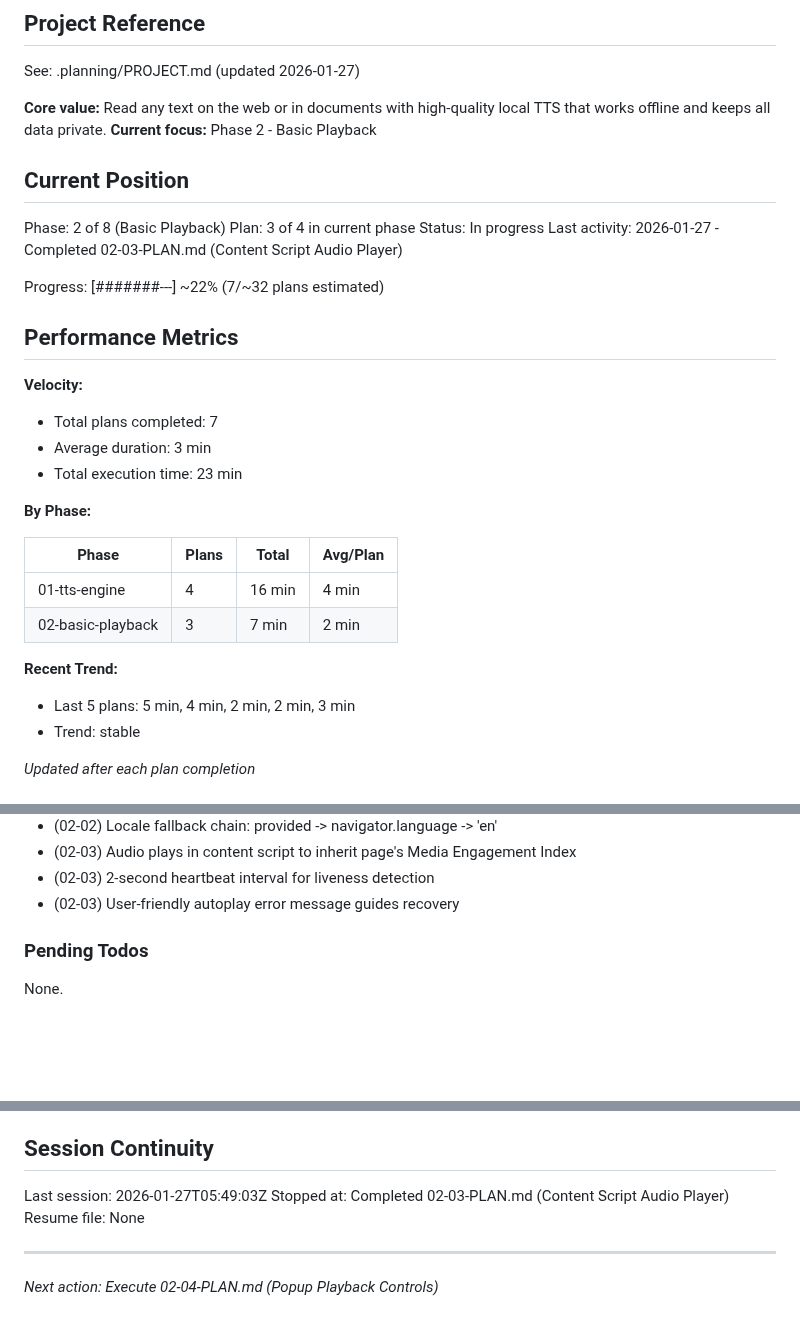
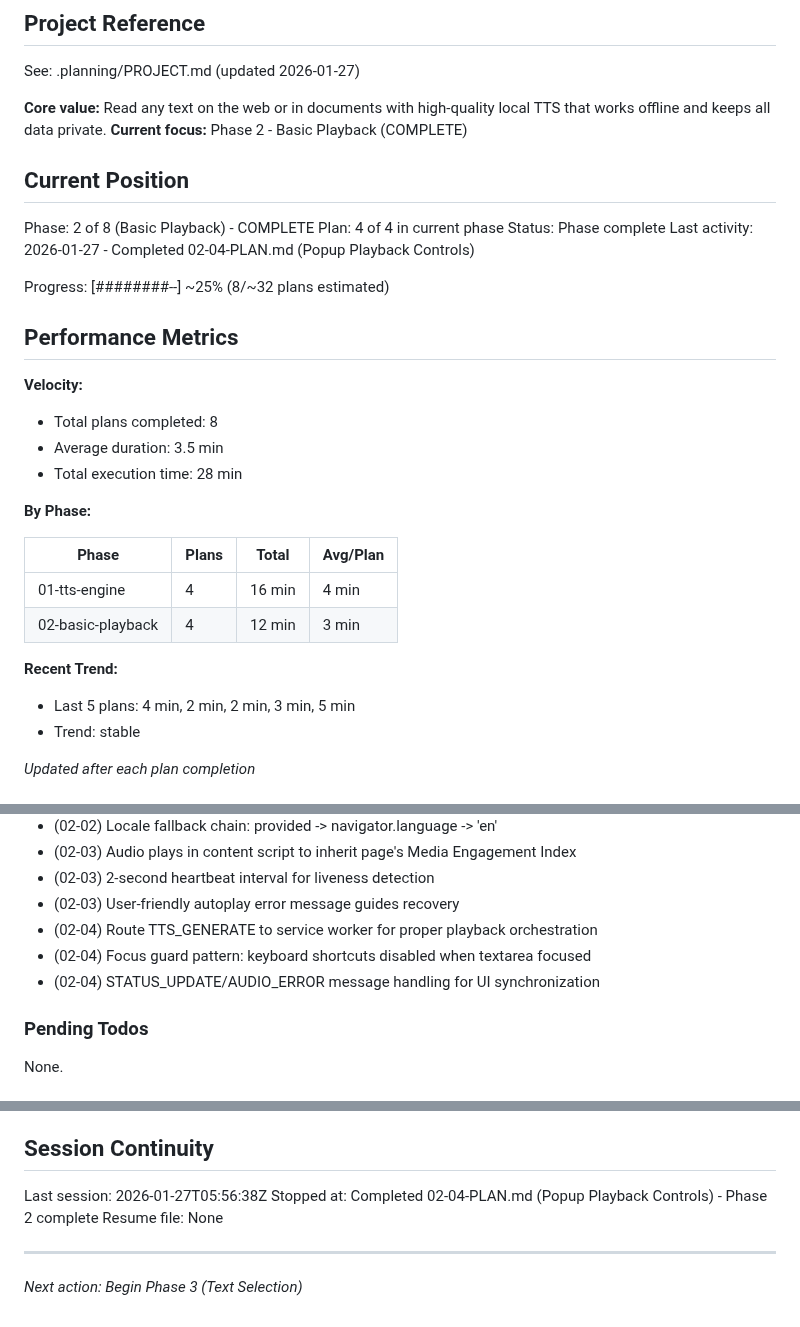
Before and after one commit to LucaDeLeo/best-tts, a Markdown page: .planning/STATE.md, 3 parts joined by grey strips. GitHub-like rendering; blank space fills up the shorter version.

Commit message:
docs(02-04): complete Popup Playback Controls plan
Tasks completed: 3/3
- Update popup HTML with playback controls
- Add CSS for new playback controls
- Implement playback control logic and keyboard shortcuts

SUMMARY: .planning/phases/02-basic-playback/02-04-SUMMARY.md

Phase 2 (Basic Playback) complete.

```diff
--- a/.planning/STATE.md
+++ b/.planning/STATE.md
@@ -5,33 +5,33 @@
 See: .planning/PROJECT.md (updated 2026-01-27)
 
 **Core value:** Read any text on the web or in documents with high-quality local TTS that works offline and keeps all data private.
-**Current focus:** Phase 2 - Basic Playback
+**Current focus:** Phase 2 - Basic Playback (COMPLETE)
 
 ## Current Position
 
-Phase: 2 of 8 (Basic Playback)
-Plan: 3 of 4 in current phase
-Status: In progress
-Last activity: 2026-01-27 - Completed 02-03-PLAN.md (Content Script Audio Player)
+Phase: 2 of 8 (Basic Playback) - COMPLETE
+Plan: 4 of 4 in current phase
+Status: Phase complete
+Last activity: 2026-01-27 - Completed 02-04-PLAN.md (Popup Playback Controls)
 
-Progress: [#######---] ~22% (7/~32 plans estimated)
+Progress: [########--] ~25% (8/~32 plans estimated)
 
 ## Performance Metrics
 
 **Velocity:**
-- Total plans completed: 7
-- Average duration: 3 min
-- Total execution time: 23 min
+- Total plans completed: 8
+- Average duration: 3.5 min
+- Total execution time: 28 min
 
 **By Phase:**
 
 | Phase | Plans | Total | Avg/Plan |
 |-------|-------|-------|----------|
 | 01-tts-engine | 4 | 16 min | 4 min |
-| 02-basic-playback | 3 | 7 min | 2 min |
+| 02-basic-playback | 4 | 12 min | 3 min |
 
 **Recent Trend:**
-- Last 5 plans: 5 min, 4 min, 2 min, 2 min, 3 min
+- Last 5 plans: 4 min, 2 min, 2 min, 3 min, 5 min
 - Trend: stable
 
 *Updated after each plan completion*
@@ -64,6 +64,9 @@ Recent decisions affecting current work:
 - (02-03) Audio plays in content script to inherit page's Media Engagement Index
 - (02-03) 2-second heartbeat interval for liveness detection
 - (02-03) User-friendly autoplay error message guides recovery
+- (02-04) Route TTS_GENERATE to service worker for proper playback orchestration
+- (02-04) Focus guard pattern: keyboard shortcuts disabled when textarea focused
+- (02-04) STATUS_UPDATE/AUDIO_ERROR message handling for UI synchronization
 
 ### Pending Todos
 
@@ -78,9 +81,9 @@ None.
 
 ## Session Continuity
 
-Last session: 2026-01-27T05:49:03Z
-Stopped at: Completed 02-03-PLAN.md (Content Script Audio Player)
+Last session: 2026-01-27T05:56:38Z
+Stopped at: Completed 02-04-PLAN.md (Popup Playback Controls) - Phase 2 complete
 Resume file: None
 
 ---
-*Next action: Execute 02-04-PLAN.md (Popup Playback Controls)*
+*Next action: Begin Phase 3 (Text Selection)*
```
Also changed, not shown: 1 other file.
